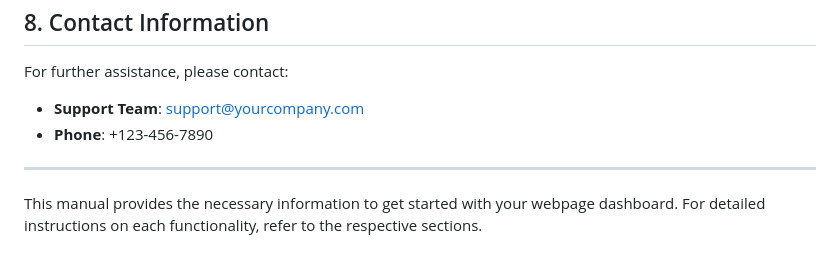
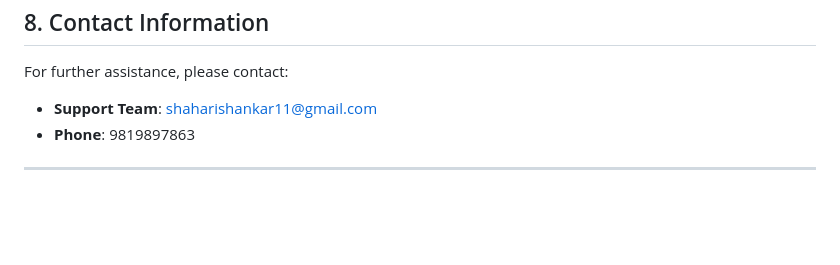
Before and after one commit to siddhantbhattarai/Team-2-Project, a Markdown page: dashboard/README.MD, the part around the change. Rendered like a GitHub page; blank space fills up the shorter version.

Commit message:
dashboard

```diff
--- a/dashboard/README.MD
+++ b/dashboard/README.MD
@@ -150,9 +150,7 @@ The main dashboard provides an overview of key metrics and summaries. It include
 ## 8. Contact Information
 
 For further assistance, please contact:
-- **Support Team**: support@yourcompany.com
-- **Phone**: +123-456-7890
+- **Support Team**: shaharishankar11@gmail.com
+- **Phone**: 9819897863
 
 ---
-
-This manual provides the necessary information to get started with your webpage dashboard. For detailed instructions on each functionality, refer to the respective sections.
```
